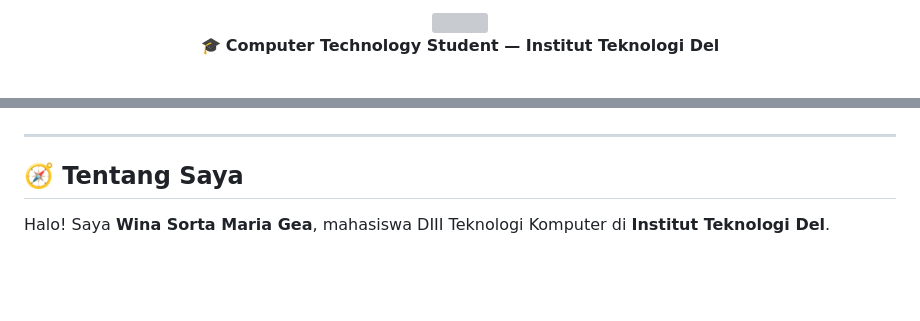
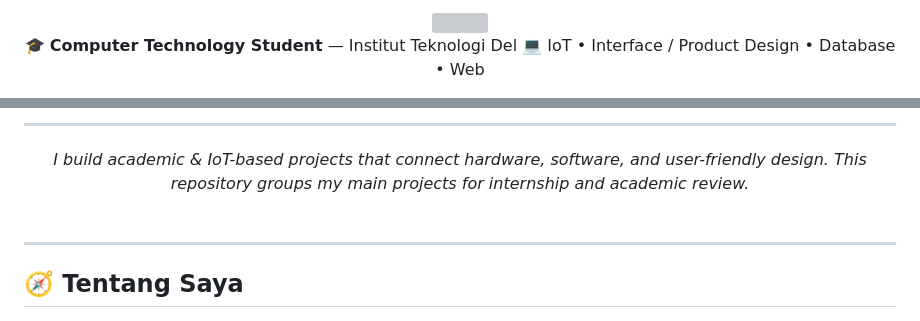
Before and after one commit to WinaGea/WinaGea-AcademicPortfolio, a Markdown page: README.md, 2 parts joined by grey strips. Drawn GitHub-style; blank space fills up the shorter version; grey boxes are pictures that could not be loaded.

```diff
--- a/README.md
+++ b/README.md
@@ -4,3 +5,6 @@
 
-🎓 **Computer Technology Student — Institut Teknologi Del**
+  <p style="margin-top: -10px;">
+    🎓 <strong>Computer Technology Student</strong> — Institut Teknologi Del
+    💻 IoT • Interface / Product Design • Database • Web
+  </p>
 
@@ -13,5 +26,12 @@
 
 </div>
 
+---
 
+<!-- intro kecil biar lebih profesional -->
+<div align="center">
+  <em>
+    I build academic & IoT-based projects that connect hardware, software, and user-friendly design.
+    This repository groups my main projects for internship and academic review.
+  </em>
 </div>
```
Also changed, not shown: other parts of README.md (+20 -8 lines).
